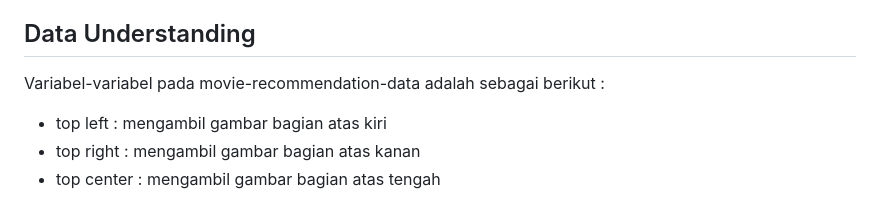
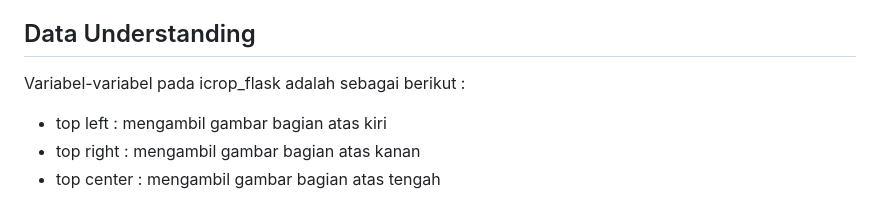
Before and after one commit to hudilman/icrop_flask, a Markdown page: README.md, the part around the change. GitHub-like rendering.

```diff
--- a/README.md
+++ b/README.md
@@ -22,7 +22,7 @@ membuat website aplikasi untuk memotong sebuah gambar dengan posisi yang kita in
 
 ## Data Understanding
 
-Variabel-variabel pada movie-recommendation-data adalah sebagai berikut :
+Variabel-variabel pada icrop_flask adalah sebagai berikut :
 
 - top left : mengambil gambar bagian atas kiri
 - top right : mengambil gambar bagian atas kanan
```
